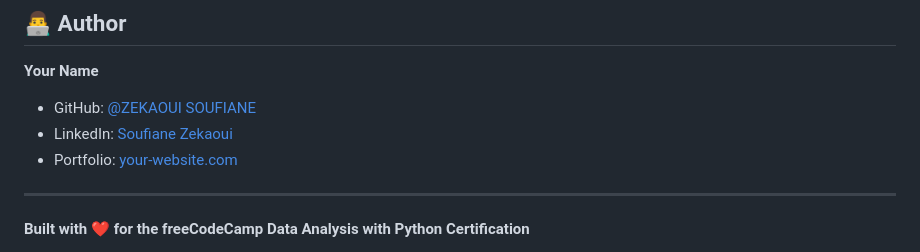
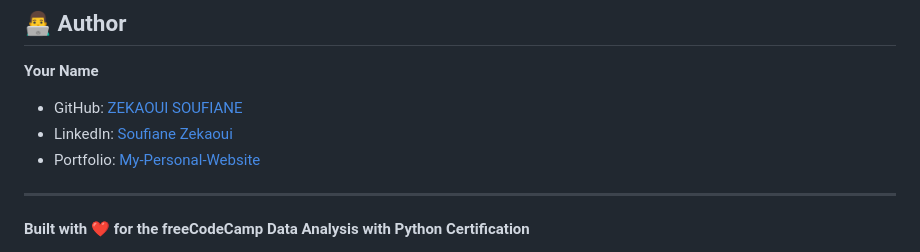
Before and after one commit to soufianezekaoui/demographic-data-analyzer, a Markdown page: README.md, the part around the change. Drawn GitHub-style.

```diff
--- a/README.md
+++ b/README.md
@@ -182,9 +182,9 @@ This project is licensed under the MIT License.
 ## 👨‍💻 Author
 
 **Your Name**
-- GitHub: [@ZEKAOUI SOUFIANE](https://github.com/soufianezekaoui)
+- GitHub: [ZEKAOUI SOUFIANE](https://github.com/soufianezekaoui)
 - LinkedIn: [Soufiane Zekaoui](https://linkedin.com/in/soufiane-zekaoui-445b1b352/)
-- Portfolio: [your-website.com](https://soufianezekaoui.github.io/my_soufianeze_portfolio/)
+- Portfolio: [My-Personal-Website](https://soufianezekaoui.github.io/my_soufianeze_portfolio/)
 
 ---
 
```
